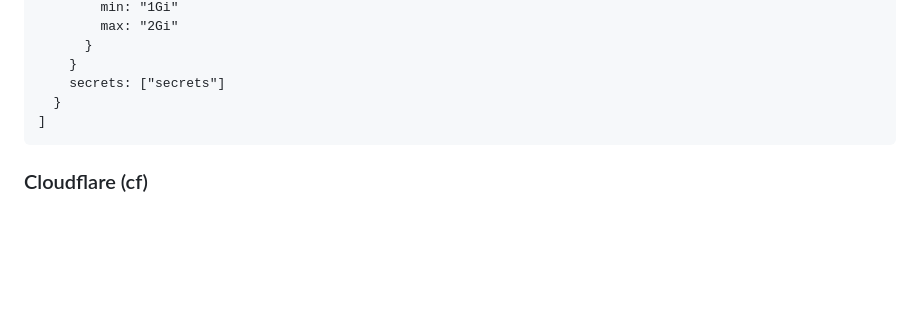
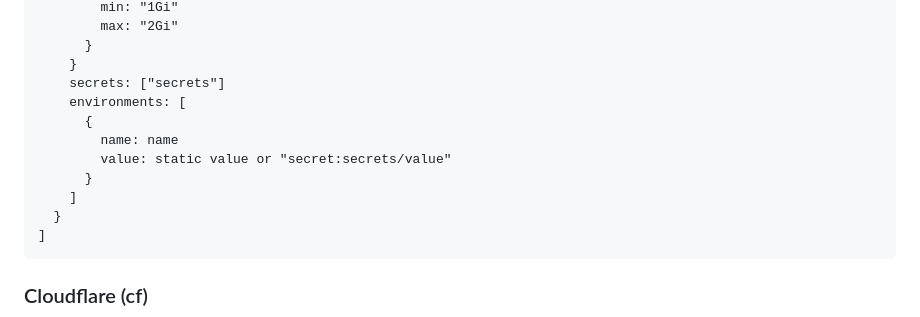
Before and after one commit to alexfalkowski/infraops, a Markdown page: README.md, the part around the change. GitHub-like rendering; blank space fills up the shorter version.

Commit message:
docs(apps): add environments (#981)

````diff
--- a/README.md
+++ b/README.md
@@ -80,6 +80,12 @@ applications: [
       }
     }
     secrets: ["secrets"]
+    environments: [
+      {
+        name: name
+        value: static value or "secret:secrets/value"
+      }
+    ]
   }
 ]
 ```
````
Also changed, not shown: assets/..png.
